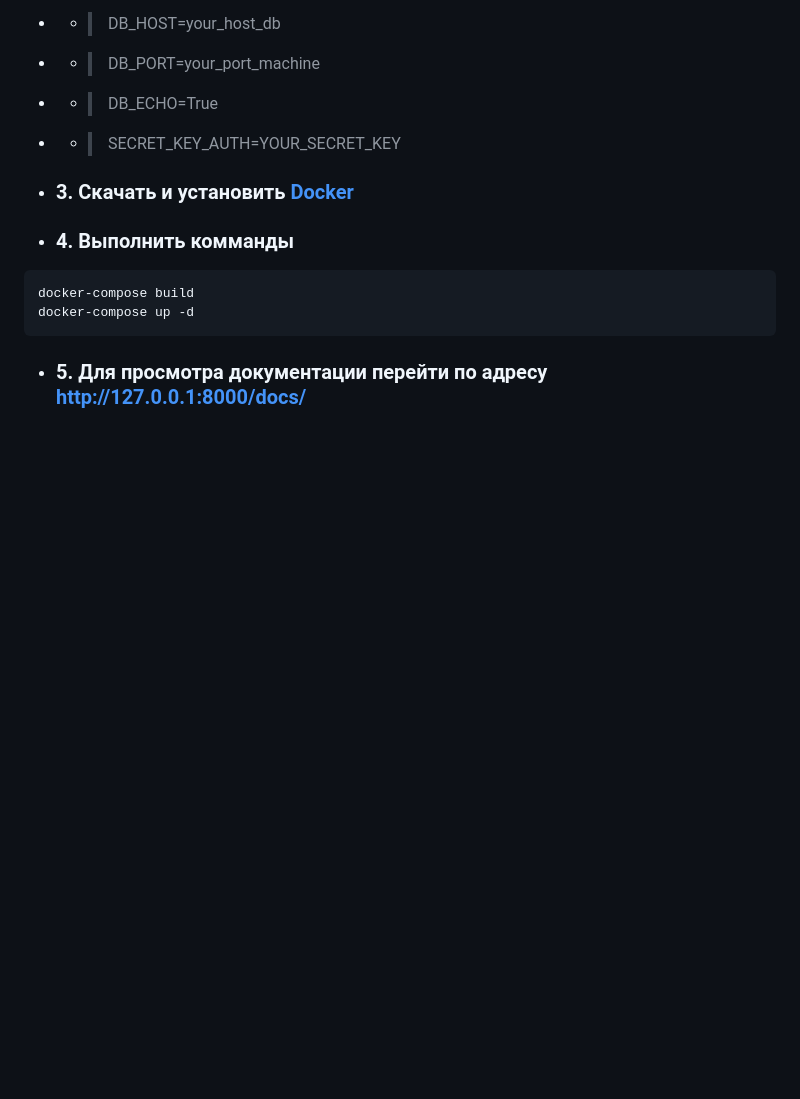
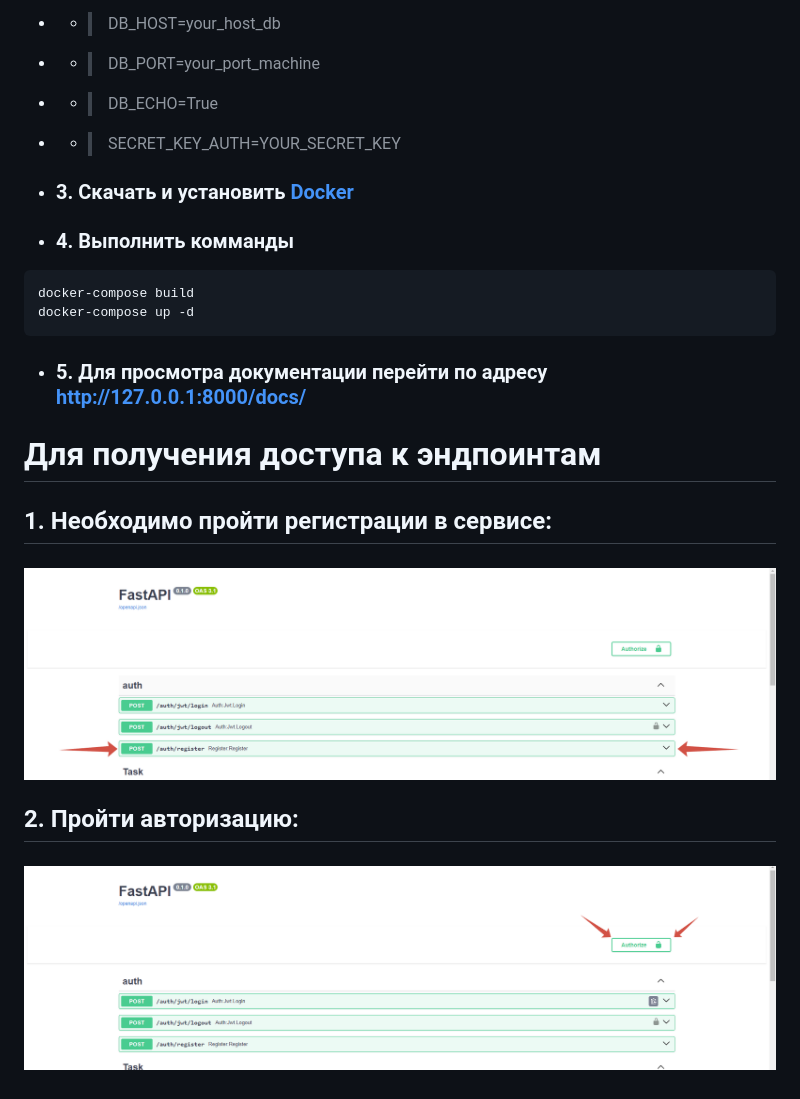
Before and after one commit to IlyaKovalchukKIS/Tracker.Tasks.Employees.FastAPI, a Markdown page: README.md, the part around the change printed below. Rendered like a GitHub page; pictures changed too: images/login.png (added), images/register.png (added); blank space fills up the shorter version.

Commit message:
change README.md and add screenshots

````diff
--- a/README.md
+++ b/README.md
@@ -28,3 +28,9 @@ docker-compose up -d
 ```
 
 * ### 5. Для просмотра документации перейти по адресу http://127.0.0.1:8000/docs/
+
+# Для получения доступа к эндпоинтам
+## 1. Необходимо пройти регистрации в сервисе:
+### ![](images/register.png)
+## 2. Пройти авторизацию:
+### ![](images/login.png)
````
Also changed, not shown: other parts of README.md (+1 -1 lines).
